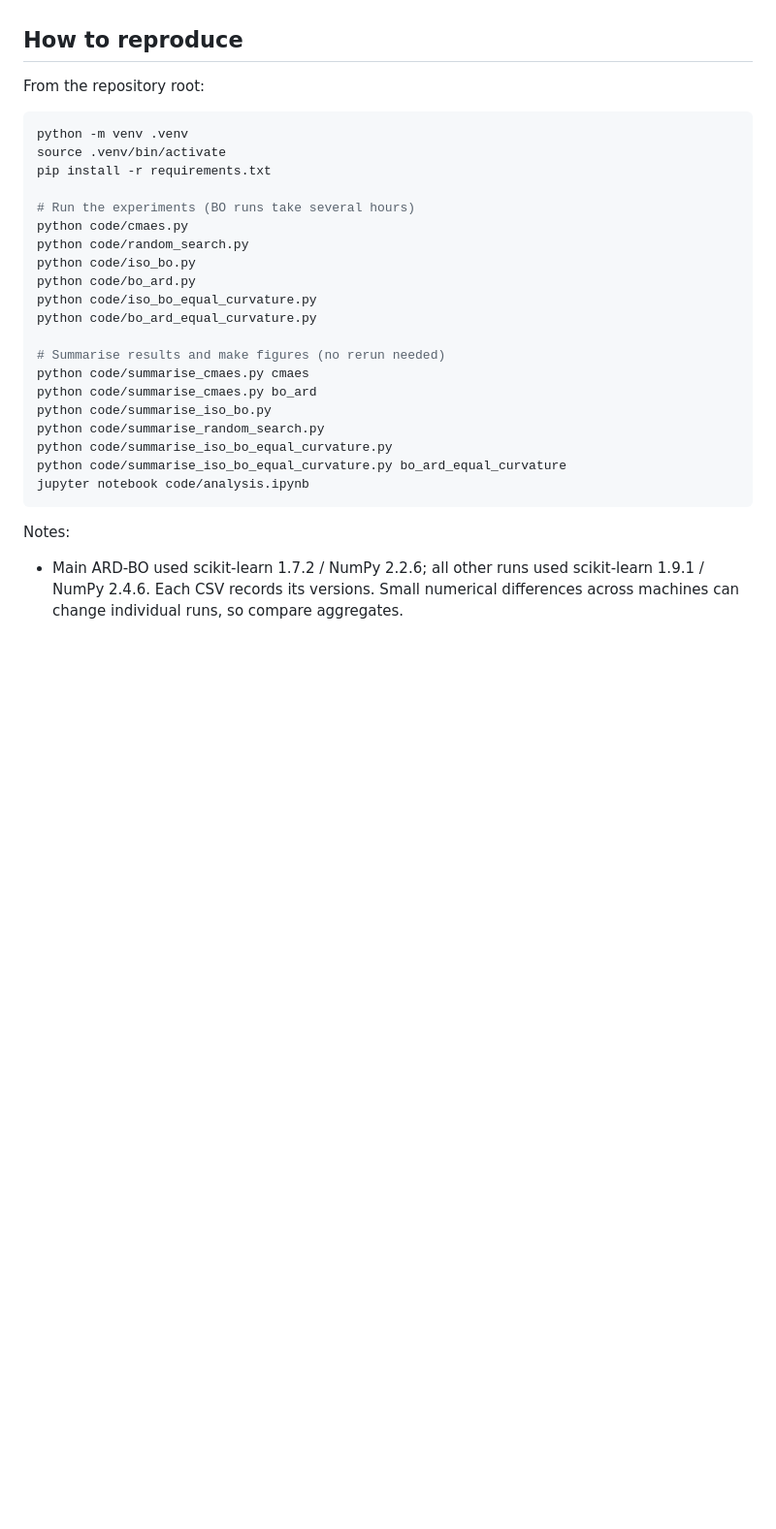
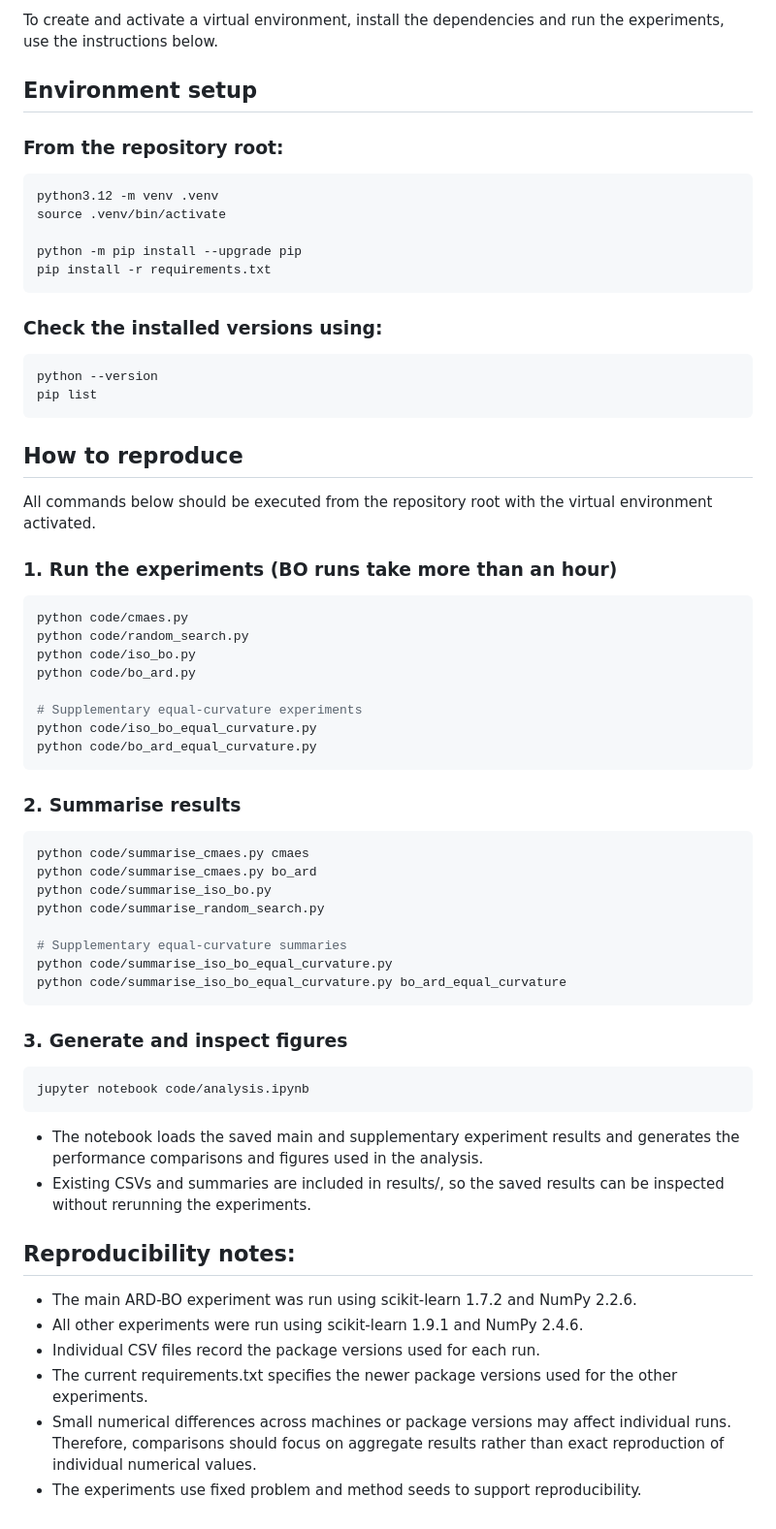
Before and after one commit to joanne-1234/dsa4212-assignment, a Markdown page: readme.md, the part around one of its changes. Shown at 97% size. Drawn GitHub-style; blank space fills up the shorter version.

````diff
--- a/readme.md
+++ b/readme.md
@@ -69,30 +115,59 @@ To test why ARD-BO keeps an advantage over isotropic BO after rotation, both GP-
+To create and activate a virtual environment, install the dependencies and run the experiments, use the instructions below.
+
+## Environment setup
+
+### From the repository root:
+```bash
+python3.12 -m venv .venv
+source .venv/bin/activate
+
+python -m pip install --upgrade pip
+pip install -r requirements.txt
+```
+### Check the installed versions using:
+```bash
+python --version
+pip list
+```
 
 ## How to reproduce
 
-From the repository root:
+All commands below should be executed from the repository root with the virtual environment activated.
 
+### 1. Run the experiments (BO runs take more than an hour)
 ```bash
-python -m venv .venv
-source .venv/bin/activate
-pip install -r requirements.txt
-
-# Run the experiments (BO runs take several hours)
 python code/cmaes.py
 python code/random_search.py
 python code/iso_bo.py
 python code/bo_ard.py
+
+# Supplementary equal-curvature experiments
 python code/iso_bo_equal_curvature.py
 python code/bo_ard_equal_curvature.py
-
-# Summarise results and make figures (no rerun needed)
+```
+### 2. Summarise results
+```bash
 python code/summarise_cmaes.py cmaes
 python code/summarise_cmaes.py bo_ard
 python code/summarise_iso_bo.py
 python code/summarise_random_search.py
+
+# Supplementary equal-curvature summaries
 python code/summarise_iso_bo_equal_curvature.py
 python code/summarise_iso_bo_equal_curvature.py bo_ard_equal_curvature
+```
+
+### 3. Generate and inspect figures
+```bash
 jupyter notebook code/analysis.ipynb
 ```
+- The notebook loads the saved main and supplementary experiment results and generates the performance comparisons and figures used in the analysis.
+- Existing CSVs and summaries are included in results/, so the saved results can be inspected without rerunning the experiments.
 
-Notes:
-- Main ARD-BO used scikit-learn 1.7.2 / NumPy 2.2.6; all other runs used scikit-learn 1.9.1 / NumPy 2.4.6. Each CSV records its versions. Small numerical differences across machines can change individual runs, so compare aggregates.
+## Reproducibility notes:
+- The main ARD-BO experiment was run using scikit-learn 1.7.2 and NumPy 2.2.6.
+- All other experiments were run using scikit-learn 1.9.1 and NumPy 2.4.6.
+- Individual CSV files record the package versions used for each run.
+- The current requirements.txt specifies the newer package versions used for the other experiments.
+- Small numerical differences across machines or package versions may affect individual runs. Therefore, comparisons should focus on aggregate results rather than exact reproduction of individual numerical values.
+- The experiments use fixed problem and method seeds to support reproducibility.
````
Also changed, not shown: other parts of readme.md (+66 -20 lines).
